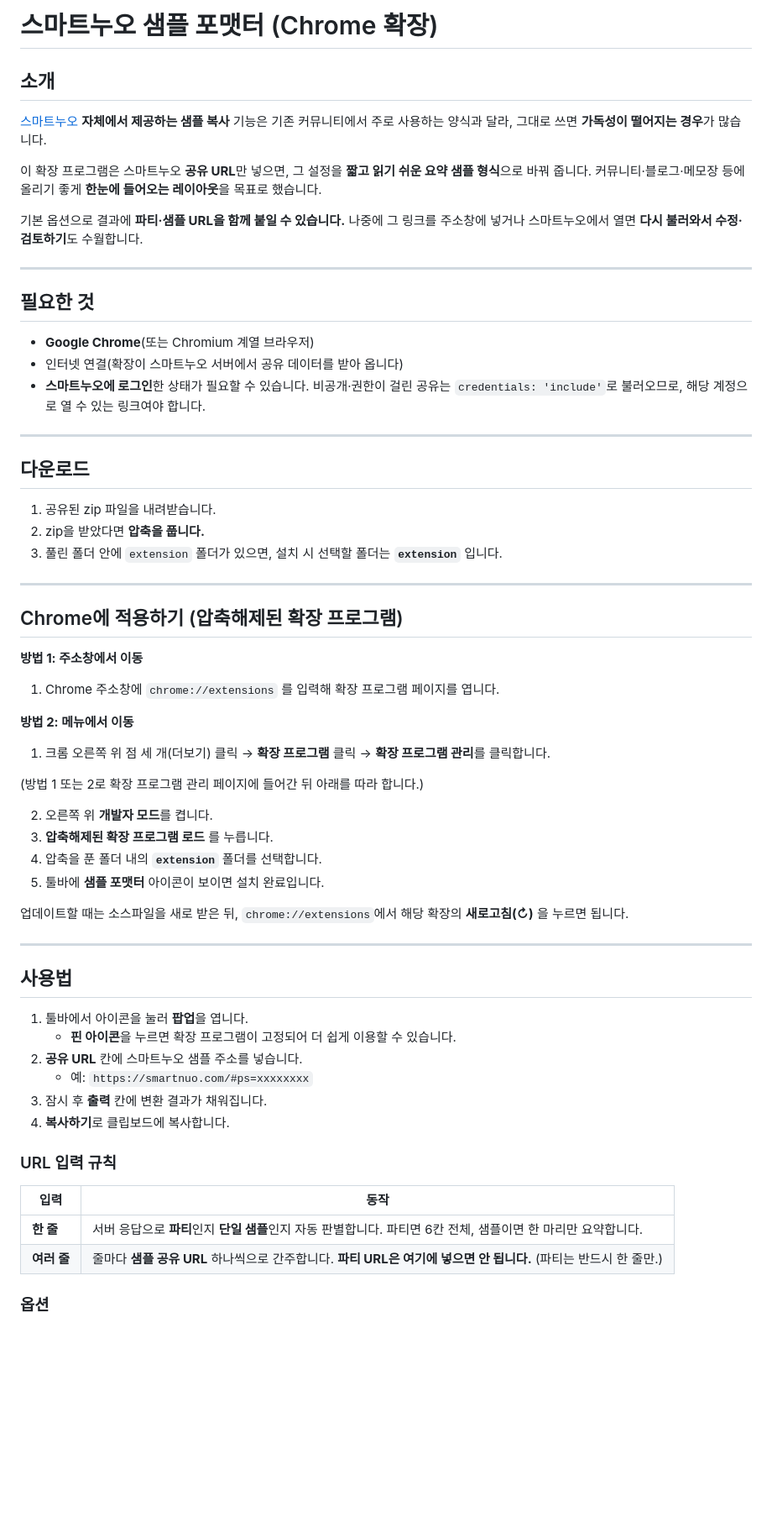
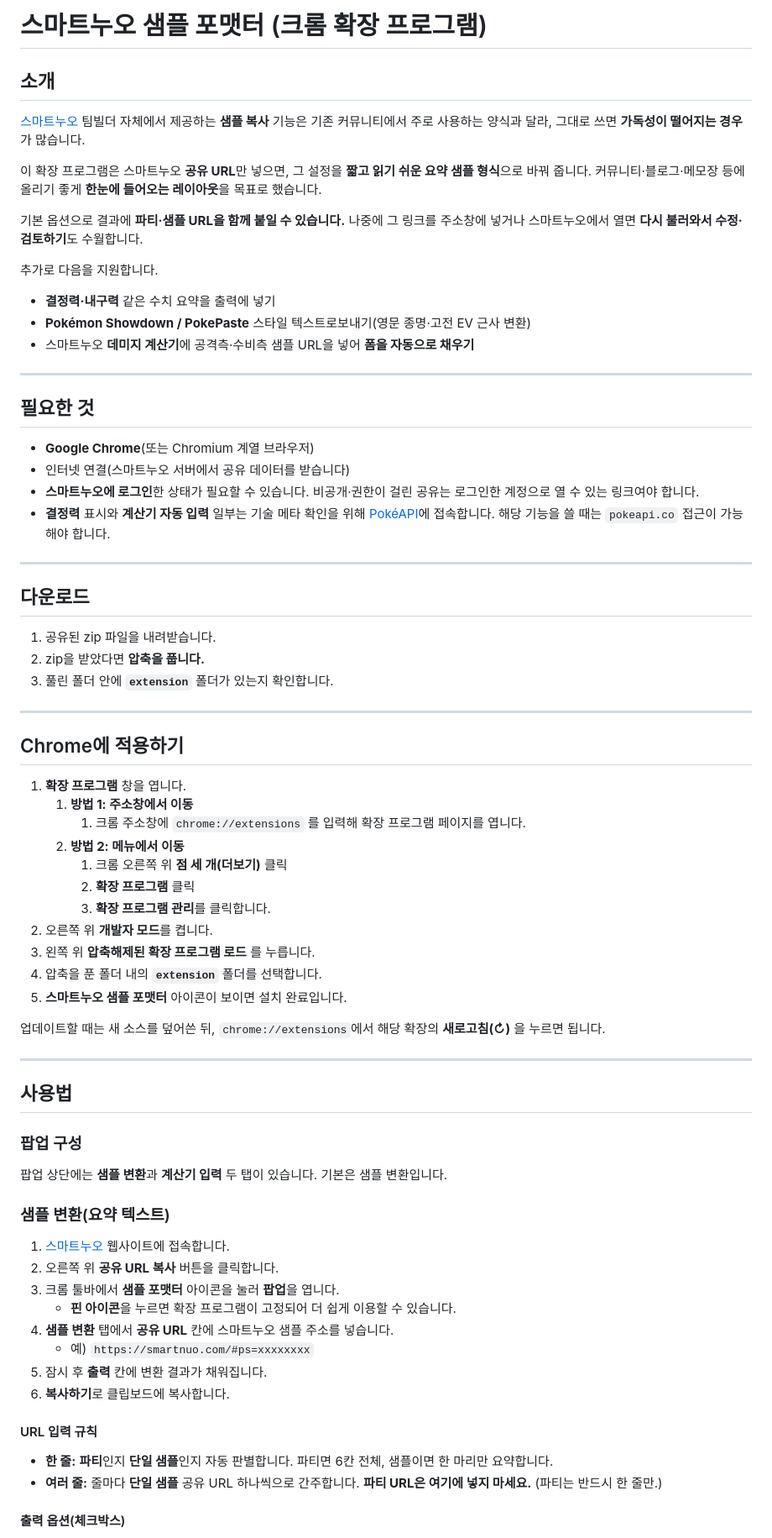
Before and after one commit to HyunbinPark2359/douminuo, a Markdown page: README.md, the part around one of its changes. Shown at 84% size. Drawn GitHub-style; blank space fills up the shorter version.

```diff
--- a/README.md
+++ b/README.md
@@ -1,20 +1,27 @@
-# 스마트누오 샘플 포맷터 (Chrome 확장)
+# 스마트누오 샘플 포맷터 (크롬 확장 프로그램)
 
 ## 소개
 
-[스마트누오](https://smartnuo.com) **자체에서 제공하는 샘플 복사** 기능은 기존 커뮤니티에서 주로 사용하는 양식과 달라, 그대로 쓰면 **가독성이 떨어지는 경우**가 많습니다.
+[스마트누오](https://smartnuo.com/) 팀빌더 자체에서 제공하는 **샘플 복사** 기능은 기존 커뮤니티에서 주로 사용하는 양식과 달라, 그대로 쓰면 **가독성이 떨어지는 경우**가 많습니다.
 
 이 확장 프로그램은 스마트누오 **공유 URL**만 넣으면, 그 설정을 **짧고 읽기 쉬운 요약 샘플 형식**으로 바꿔 줍니다. 커뮤니티·블로그·메모장 등에 올리기 좋게 **한눈에 들어오는 레이아웃**을 목표로 했습니다.
 
 기본 옵션으로 결과에 **파티·샘플 URL을 함께 붙일 수 있습니다.** 나중에 그 링크를 주소창에 넣거나 스마트누오에서 열면 **다시 불러와서 수정·검토하기**도 수월합니다.
+
+추가로 다음을 지원합니다.
+
+- **결정력·내구력** 같은 수치 요약을 출력에 넣기
+- **Pokémon Showdown / PokePaste** 스타일 텍스트로보내기(영문 종명·고전 EV 근사 변환)
+- 스마트누오 **데미지 계산기**에 공격측·수비측 샘플 URL을 넣어 **폼을 자동으로 채우기**
 
 ---
 
 ## 필요한 것
 
 - **Google Chrome**(또는 Chromium 계열 브라우저)
-- 인터넷 연결(확장이 스마트누오 서버에서 공유 데이터를 받아 옵니다)
-- **스마트누오에 로그인**한 상태가 필요할 수 있습니다. 비공개·권한이 걸린 공유는 `credentials: 'include'`로 불러오므로, 해당 계정으로 열 수 있는 링크여야 합니다.
+- 인터넷 연결(스마트누오 서버에서 공유 데이터를 받습니다)
+- **스마트누오에 로그인**한 상태가 필요할 수 있습니다. 비공개·권한이 걸린 공유는 로그인한 계정으로 열 수 있는 링크여야 합니다.
+- **결정력** 표시와 **계산기 자동 입력** 일부는 기술 메타 확인을 위해 [PokéAPI](https://pokeapi.co/)에 접속합니다. 해당 기능을 쓸 때는 `pokeapi.co` 접근이 가능해야 합니다.
 
 ---
 
@@ -22,46 +29,49 @@
 
 1. 공유된 zip 파일을 내려받습니다.
 2. zip을 받았다면 **압축을 풉니다.**
-3. 풀린 폴더 안에 `extension` 폴더가 있으면, 설치 시 선택할 폴더는 **`extension`** 입니다.
+3. 풀린 폴더 안에 **`extension`** 폴더가 있는지 확인합니다.
 
 ---
 
-## Chrome에 적용하기 (압축해제된 확장 프로그램)
+## Chrome에 적용하기
 
-**방법 1: 주소창에서 이동**
+1. **확장 프로그램** 창을 엽니다.
+   1. **방법 1: 주소창에서 이동**
+      1. 크롬 주소창에 `chrome://extensions` 를 입력해 확장 프로그램 페이지를 엽니다.
+   2. **방법 2: 메뉴에서 이동**
+      1. 크롬 오른쪽 위 **점 세 개(더보기)** 클릭
+      2. **확장 프로그램** 클릭
+      3. **확장 프로그램 관리**를 클릭합니다.
+2. 오른쪽 위 **개발자 모드**를 켭니다.
+3. 왼쪽 위 **압축해제된 확장 프로그램 로드** 를 누릅니다.
+4. 압축을 푼 폴더 내의 **`extension`** 폴더를 선택합니다.
+5. **스마트누오 샘플 포맷터** 아이콘이 보이면 설치 완료입니다.
 
-1. Chrome 주소창에 `chrome://extensions` 를 입력해 확장 프로그램 페이지를 엽니다.
-
-**방법 2: 메뉴에서 이동**
-
-1. 크롬 오른쪽 위 점 세 개(더보기) 클릭 → **확장 프로그램** 클릭 → **확장 프로그램 관리**를 클릭합니다.
-
-(방법 1 또는 2로 확장 프로그램 관리 페이지에 들어간 뒤 아래를 따라 합니다.)
-
-2. 오른쪽 위 **개발자 모드**를 켭니다.
-3. **압축해제된 확장 프로그램 로드** 를 누릅니다.
-4. 압축을 푼 폴더 내의 **`extension`** 폴더를 선택합니다.
-5. 툴바에 **샘플 포맷터** 아이콘이 보이면 설치 완료입니다.
-
-업데이트할 때는 소스파일을 새로 받은 뒤, `chrome://extensions`에서 해당 확장의 **새로고침(↻)** 을 누르면 됩니다.
+업데이트할 때는 새 소스를 덮어쓴 뒤, `chrome://extensions`에서 해당 확장의 **새로고침(↻)** 을 누르면 됩니다.
 
 ---
 
 ## 사용법
 
-1. 툴바에서 아이콘을 눌러 **팝업**을 엽니다.
+### 팝업 구성
+
+팝업 상단에는 **샘플 변환**과 **계산기 입력** 두 탭이 있습니다. 기본은 샘플 변환입니다.
+
+### 샘플 변환(요약 텍스트)
+
+1. [스마트누오](https://smartnuo.com/) 웹사이트에 접속합니다.
+2. 오른쪽 위 **공유 URL 복사** 버튼을 클릭합니다.
+3. 크롬 툴바에서 **샘플 포맷터** 아이콘을 눌러 **팝업**을 엽니다.
    - **핀 아이콘**을 누르면 확장 프로그램이 고정되어 더 쉽게 이용할 수 있습니다.
-2. **공유 URL** 칸에 스마트누오 샘플 주소를 넣습니다.
-   - 예: `https://smartnuo.com/#ps=xxxxxxxx`
-3. 잠시 후 **출력** 칸에 변환 결과가 채워집니다.
-4. **복사하기**로 클립보드에 복사합니다.
+4. **샘플 변환** 탭에서 **공유 URL** 칸에 스마트누오 샘플 주소를 넣습니다.
+   - 예) `https://smartnuo.com/#ps=xxxxxxxx`
+5. 잠시 후 **출력** 칸에 변환 결과가 채워집니다.
+6. **복사하기**로 클립보드에 복사합니다.
 
-### URL 입력 규칙
+#### URL 입력 규칙
 
-| 입력 | 동작 |
-|------|------|
-| **한 줄** | 서버 응답으로 **파티**인지 **단일 샘플**인지 자동 판별합니다. 파티면 6칸 전체, 샘플이면 한 마리만 요약합니다. |
-| **여러 줄** | 줄마다 **샘플 공유 URL** 하나씩으로 간주합니다. **파티 URL은 여기에 넣으면 안 됩니다.** (파티는 반드시 한 줄만.) |
+- **한 줄:** **파티**인지 **단일 샘플**인지 자동 판별합니다. 파티면 6칸 전체, 샘플이면 한 마리만 요약합니다.
+- **여러 줄:** 줄마다 **단일 샘플** 공유 URL 하나씩으로 간주합니다. **파티 URL은 여기에 넣지 마세요.** (파티는 반드시 한 줄만.)
 
-### 옵션
+#### 출력 옵션(체크박스)
 
```
Also changed, not shown: other parts of README.md (+45 -8 lines), nuo-formatter-0.2.0-calculator-inputter.gif (added), nuo-formatter-0.2.0-formatter.gif (added), 13 other files.
